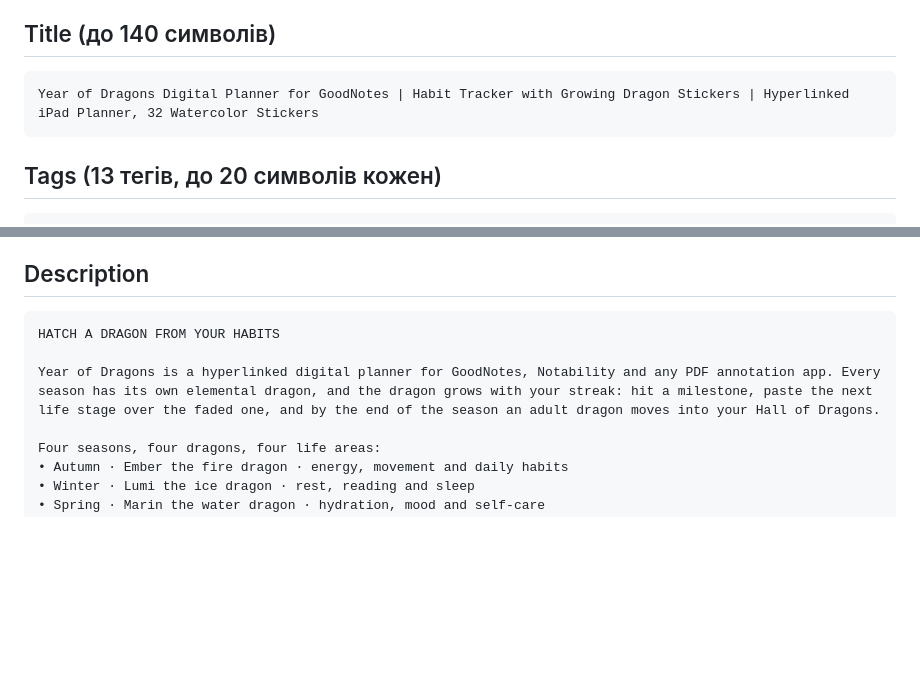
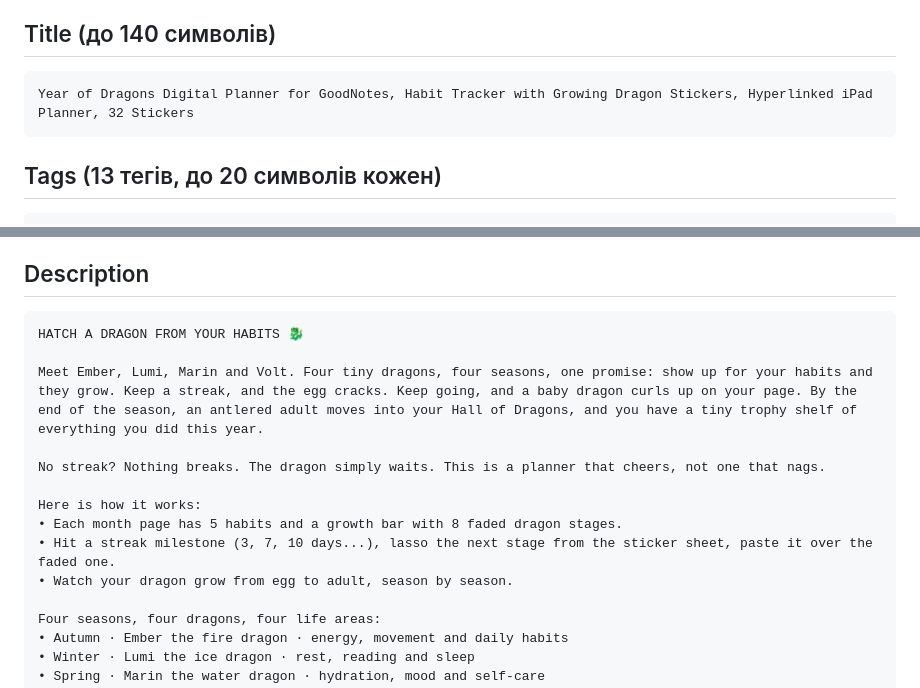
Before and after one commit to ArinaSaara/pinterest-account, a Markdown page: prompts/etsy_listing.md, 2 parts joined by grey strips. Rendered like a GitHub page; blank space fills up the shorter version.

Commit message:
Liven up the Etsy description opening and fix the title length
Co-Authored-By: Claude Fable 5.1 <noreply@anthropic.com>

````diff
--- a/prompts/etsy_listing.md
+++ b/prompts/etsy_listing.md
@@ -5,7 +5,7 @@
 ## Title (до 140 символів)
 
 ```
-Year of Dragons Digital Planner for GoodNotes | Habit Tracker with Growing Dragon Stickers | Hyperlinked iPad Planner, 32 Watercolor Stickers
+Year of Dragons Digital Planner for GoodNotes, Habit Tracker with Growing Dragon Stickers, Hyperlinked iPad Planner, 32 Stickers
 ```
 
 ## Tags (13 тегів, до 20 символів кожен)
@@ -37,9 +37,16 @@ savings tracker
 ## Description
 
 ```
-HATCH A DRAGON FROM YOUR HABITS
+HATCH A DRAGON FROM YOUR HABITS 🐉
 
-Year of Dragons is a hyperlinked digital planner for GoodNotes, Notability and any PDF annotation app. Every season has its own elemental dragon, and the dragon grows with your streak: hit a milestone, paste the next life stage over the faded one, and by the end of the season an adult dragon moves into your Hall of Dragons.
+Meet Ember, Lumi, Marin and Volt. Four tiny dragons, four seasons, one promise: show up for your habits and they grow. Keep a streak, and the egg cracks. Keep going, and a baby dragon curls up on your page. By the end of the season, an antlered adult moves into your Hall of Dragons, and you have a tiny trophy shelf of everything you did this year.
+
+No streak? Nothing breaks. The dragon simply waits. This is a planner that cheers, not one that nags.
+
+Here is how it works:
+• Each month page has 5 habits and a growth bar with 8 faded dragon stages.
+• Hit a streak milestone (3, 7, 10 days...), lasso the next stage from the sticker sheet, paste it over the faded one.
+• Watch your dragon grow from egg to adult, season by season.
 
 Four seasons, four dragons, four life areas:
 • Autumn · Ember the fire dragon · energy, movement and daily habits
````
